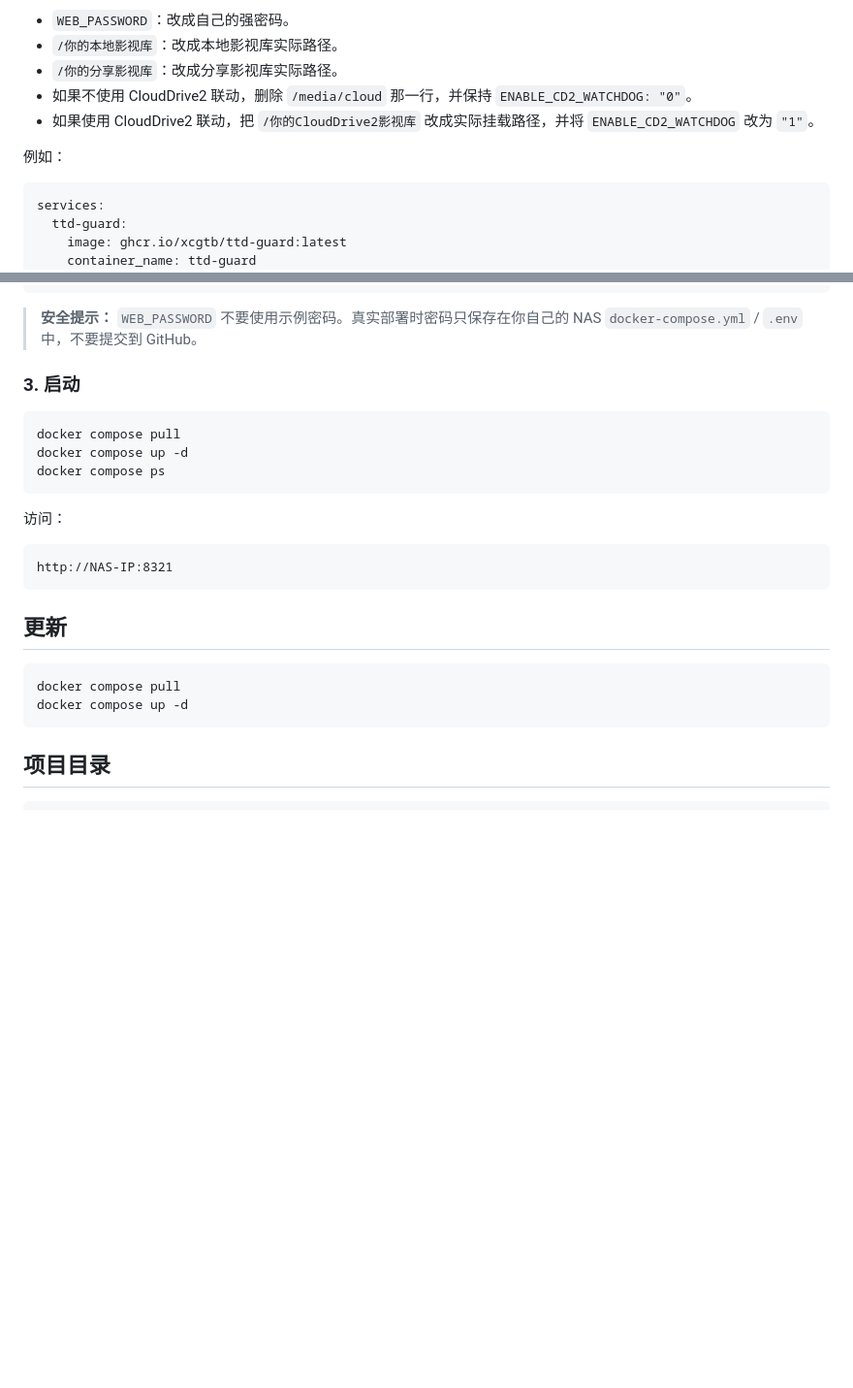
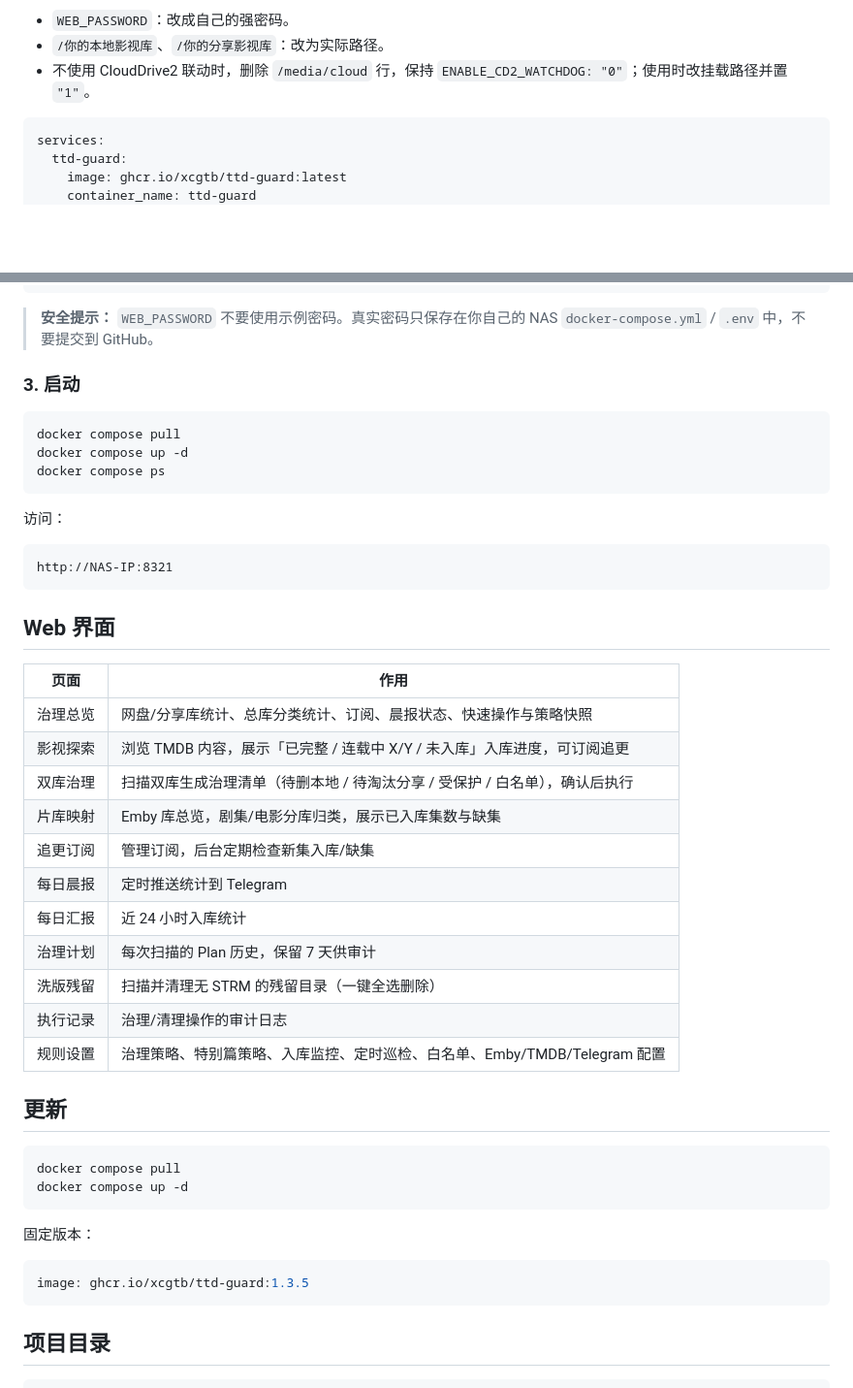
Before and after one commit to xcgtb/tdd-guard, a Markdown page: README.md, 2 parts joined by grey strips. Shown at 97% size. Drawn GitHub-style; blank space fills up the shorter version.

````diff
--- a/README.md
+++ b/README.md
@@ -50,11 +80,7 @@ cd /vol1/1000/docker/ttd-guard
 
 - `WEB_PASSWORD`：改成自己的强密码。
-- `/你的本地影视库`：改成本地影视库实际路径。
-- `/你的分享影视库`：改成分享影视库实际路径。
-- 如果不使用 CloudDrive2 联动，删除 `/media/cloud` 那一行，并保持 `ENABLE_CD2_WATCHDOG: "0"`。
-- 如果使用 CloudDrive2 联动，把 `/你的CloudDrive2影视库` 改成实际挂载路径，并将 `ENABLE_CD2_WATCHDOG` 改为 `"1"`。
-
-例如：
+- `/你的本地影视库`、`/你的分享影视库`：改为实际路径。
+- 不使用 CloudDrive2 联动时，删除 `/media/cloud` 行，保持 `ENABLE_CD2_WATCHDOG: "0"`；使用时改挂载路径并置 `"1"`。
 
 ```yaml
 services:
@@ -80,7 +106,7 @@ services:
       - /你的CloudDrive2影视库:/media/cloud:rslave
 ```
 
-> **安全提示：** `WEB_PASSWORD` 不要使用示例密码。真实部署时密码只保存在你自己的 NAS `docker-compose.yml` / `.env` 中，不要提交到 GitHub。
+> **安全提示：** `WEB_PASSWORD` 不要使用示例密码。真实密码只保存在你自己的 NAS `docker-compose.yml` / `.env` 中，不要提交到 GitHub。
 
 ### 3. 启动
 
@@ -96,11 +122,33 @@ docker compose ps
 http://NAS-IP:8321
 ```
 
+## Web 界面
+
+| 页面 | 作用 |
+|---|---|
+| 治理总览 | 网盘/分享库统计、总库分类统计、订阅、晨报状态、快速操作与策略快照 |
+| 影视探索 | 浏览 TMDB 内容，展示「已完整 / 连载中 X/Y / 未入库」入库进度，可订阅追更 |
+| 双库治理 | 扫描双库生成治理清单（待删本地 / 待淘汰分享 / 受保护 / 白名单），确认后执行 |
+| 片库映射 | Emby 库总览，剧集/电影分库归类，展示已入库集数与缺集 |
+| 追更订阅 | 管理订阅，后台定期检查新集入库/缺集 |
+| 每日晨报 | 定时推送统计到 Telegram |
+| 每日汇报 | 近 24 小时入库统计 |
+| 治理计划 | 每次扫描的 Plan 历史，保留 7 天供审计 |
+| 洗版残留 | 扫描并清理无 STRM 的残留目录（一键全选删除） |
+| 执行记录 | 治理/清理操作的审计日志 |
+| 规则设置 | 治理策略、特别篇策略、入库监控、定时巡检、白名单、Emby/TMDB/Telegram 配置 |
+
 ## 更新
 
 ```bash
 docker compose pull
 docker compose up -d
+```
+
+固定版本：
+
+```yaml
+image: ghcr.io/xcgtb/ttd-guard:1.3.5
 ```
 
 ## 项目目录
````
Also changed, not shown: other parts of README.md (+46 -16 lines).
